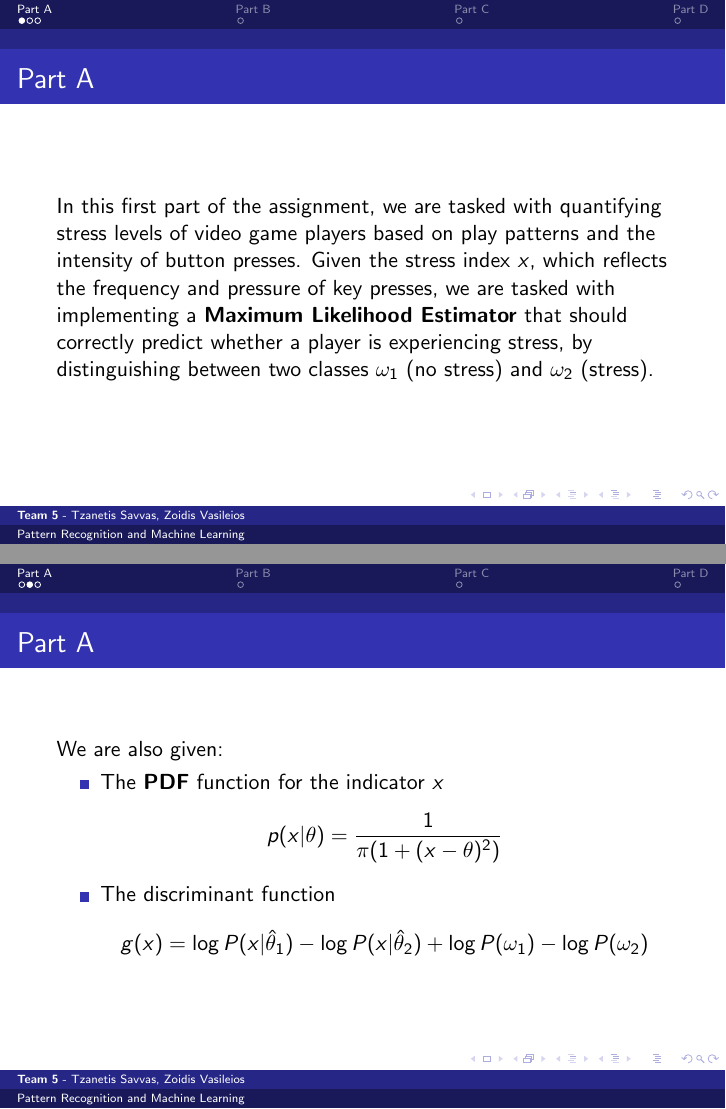
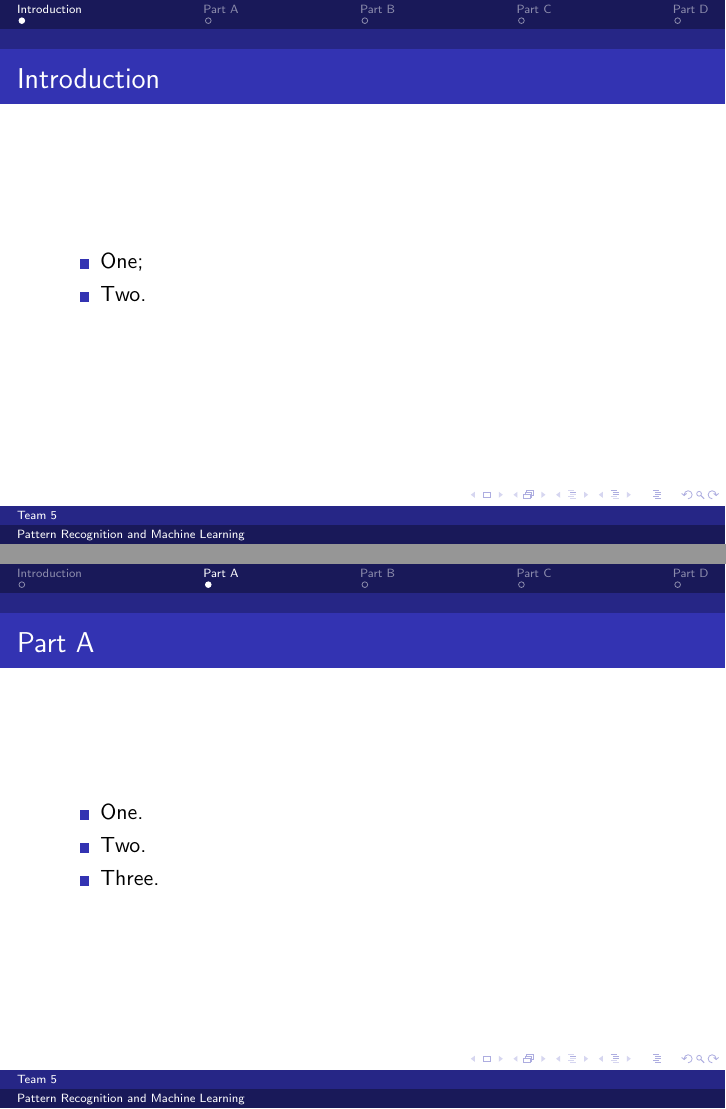
Before and after one commit to vgzoidis/MachineLearningExersice, LaTeX slides (Documents/report.tex): pages 2 and 3 of 7 before the commit and pages 2 and 3 of 6 after it, joined at a grey line. Compiled offline with pdfLaTeX.

```diff
--- a/Documents/report.tex
+++ b/Documents/report.tex
@@ -6,28 +6,27 @@
 \usetheme{Berlin}
 
 \title{Pattern Recognition and Machine Learning}
-\author{\textbf{Team 5} - Tzanetis Savvas, Zoidis Vasileios}
+\author{Team 5}
 \date{\today}
 
 \begin{document}
+
 \begin{frame}
     \titlepage
 \end{frame}
 
-\section{Part A}
-    \begin{frame}{Part A}
-    In this first part of the assignment, we are tasked with quantifying stress levels of video game players based on play patterns and the intensity of button presses. Given the stress index $x$, which reflects the frequency and pressure of key presses, we are tasked with implementing a \textbf{Maximum Likelihood Estimator} that should correctly predict whether a player is experiencing stress, by distinguishing between two classes $\omega_1$ (no stress) and $\omega_2$ (stress).
-    \end{frame}
-
-    \begin{frame}{Part A}
-    We are also given:
+\section{Introduction}
+\begin{frame}{Introduction}
     \begin{itemize}
-    \item The \textbf{PDF} function for the indicator $x$ \[
-    p(x|\theta) = \frac{1}{\pi(1+(x-\theta)^2)}
-    \]
-    \item The discriminant function \[
-    g(x) = \log{P(x|\hat{\theta}_1)} - \log{P(x|\hat{\theta}_2)} + \log{P(\omega_1)} - \log{P(\omega_2)}
-    \]
+        \item One;
+        \item Two.
     \end{itemize}
 \end{frame}
 
+\section{Part A}
+\begin{frame}{Part A}
+    \begin{itemize}
+        \item One.
+        \item Two.
+        \item Three.
+    \end{itemize}
```
Also changed, not shown: Documents/A1.png (added), Documents/A2.png (added), Documents/D1.png (added), Documents/report.tex (5 more changed lines). Lines whose indentation alone changed are shown as unchanged.
